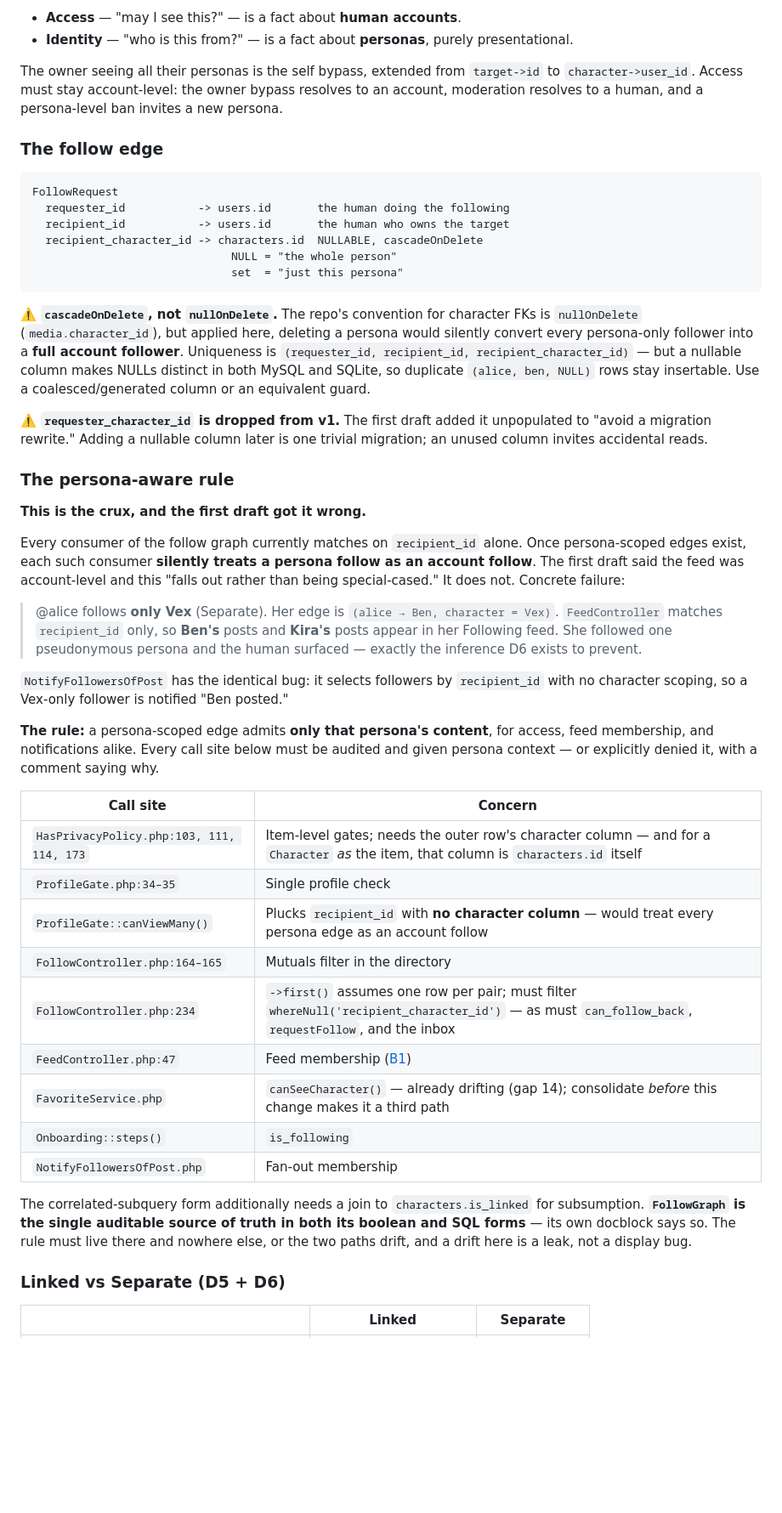
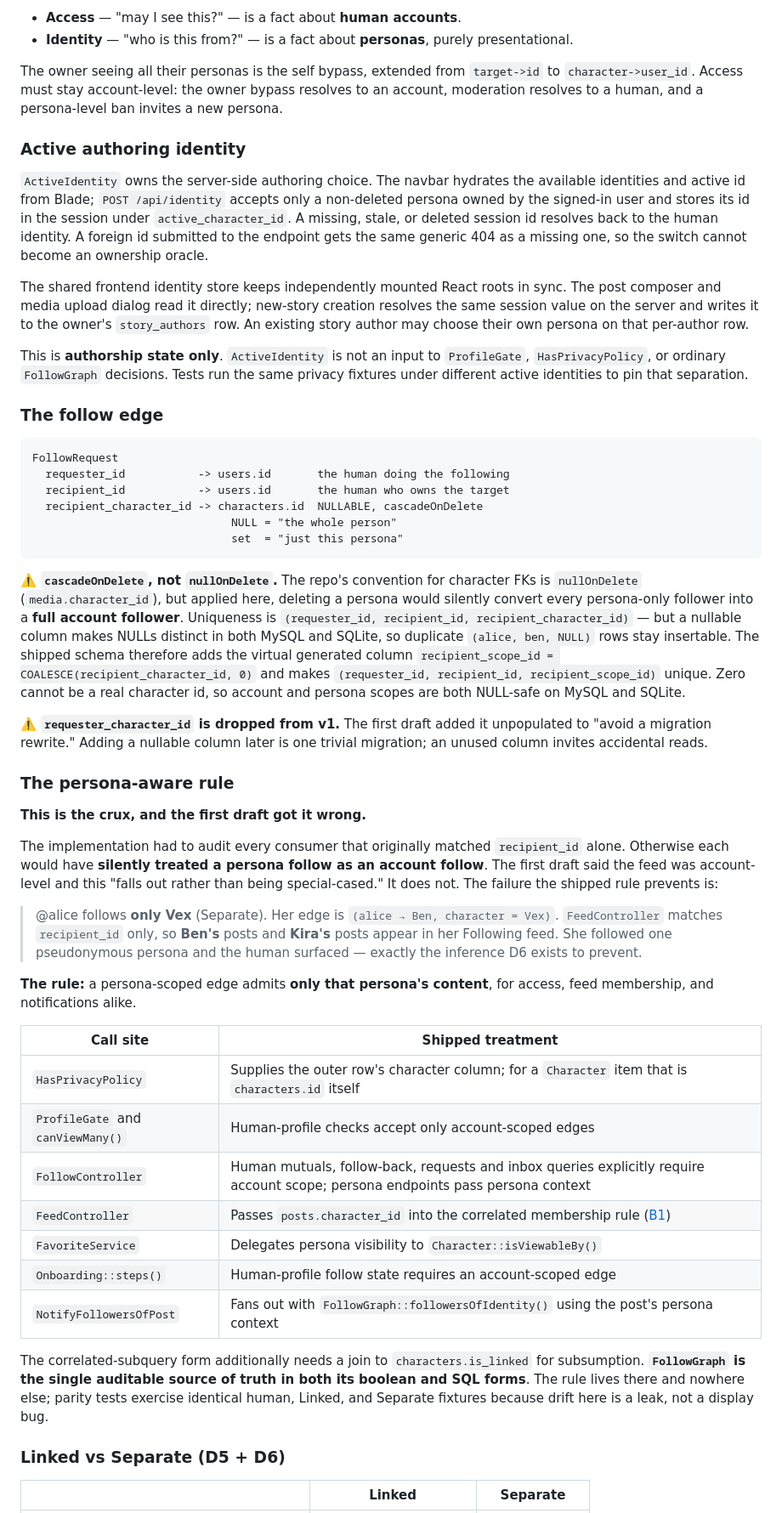
Before and after one commit to bherila/vora, a Markdown page: docs/ux/profile-personas-recommendation.md, the part around one of its changes. Shown at 85% size. GitHub-like rendering; blank space fills up the shorter version.

````diff
--- a/docs/ux/profile-personas-recommendation.md
+++ b/docs/ux/profile-personas-recommendation.md
@@ -133,6 +130,27 @@ to `character->user_id`. Access must stay account-level: the owner bypass resolv
 to an account, moderation resolves to a human, and a persona-level ban invites a
 new persona.
 
+### Active authoring identity
+
+`ActiveIdentity` owns the server-side authoring choice. The navbar hydrates the
+available identities and active id from Blade; `POST /api/identity` accepts only
+a non-deleted persona owned by the signed-in user and stores its id in the
+session under `active_character_id`. A missing, stale, or deleted session id
+resolves back to the human identity. A foreign id submitted to the endpoint gets
+the same generic 404 as a missing one, so the switch cannot become an ownership
+oracle.
+
+The shared frontend identity store keeps independently mounted React roots in
+sync. The post composer and media upload dialog read it directly; new-story
+creation resolves the same session value on the server and writes it to the
+owner's `story_authors` row. An existing story author may choose their own
+persona on that per-author row.
+
+This is **authorship state only**. `ActiveIdentity` is not an input to
+`ProfileGate`, `HasPrivacyPolicy`, or ordinary `FollowGraph` decisions. Tests run
+the same privacy fixtures under different active identities to pin that
+separation.
+
 ### The follow edge
 
 ```
@@ -149,8 +167,12 @@ FKs is `nullOnDelete` (`media.character_id`), but applied here, deleting a perso
 would silently convert every persona-only follower into a **full account
 follower**. Uniqueness is `(requester_id, recipient_id, recipient_character_id)`
 — but a nullable column makes NULLs distinct in both MySQL and SQLite, so
-duplicate `(alice, ben, NULL)` rows stay insertable. Use a coalesced/generated
-column or an equivalent guard.
+duplicate `(alice, ben, NULL)` rows stay insertable. The shipped schema therefore
+adds the virtual generated column
+`recipient_scope_id = COALESCE(recipient_character_id, 0)` and makes
+`(requester_id, recipient_id, recipient_scope_id)` unique. Zero cannot be a real
+character id, so account and persona scopes are both NULL-safe on MySQL and
+SQLite.
 
 ⚠️ **`requester_character_id` is dropped from v1.** The first draft added it
 unpopulated to "avoid a migration rewrite." Adding a nullable column later is one
@@ -160,43 +182,35 @@ trivial migration; an unused column invites accidental reads.
 
 **This is the crux, and the first draft got it wrong.**
 
-<a id="b1"></a>Every consumer of the follow graph currently matches on
-`recipient_id` alone. Once persona-scoped edges exist, each such consumer
-**silently treats a persona follow as an account follow**. The first draft said
-the feed was account-level and this "falls out rather than being special-cased."
-It does not. Concrete failure:
+<a id="b1"></a>The implementation had to audit every consumer that originally
+matched `recipient_id` alone. Otherwise each would have **silently treated a
+persona follow as an account follow**. The first draft said the feed was
+account-level and this "falls out rather than being special-cased." It does not.
+The failure the shipped rule prevents is:
 
 > @alice follows **only Vex** (Separate). Her edge is `(alice → Ben, character =
 > Vex)`. `FeedController` matches `recipient_id` only, so **Ben's** posts and
 > **Kira's** posts appear in her Following feed. She followed one pseudonymous
 > persona and the human surfaced — exactly the inference D6 exists to prevent.
 
-`NotifyFollowersOfPost` has the identical bug: it selects followers by
-`recipient_id` with no character scoping, so a Vex-only follower is notified
-"Ben posted."
+**The rule:** a persona-scoped edge admits **only that persona's content**, for
+access, feed membership, and notifications alike.
 
-**The rule:** a persona-scoped edge admits **only that persona's content**, for
-access, feed membership, and notifications alike. Every call site below must be
-audited and given persona context — or explicitly denied it, with a comment
-saying why.
-
-| Call site | Concern |
+| Call site | Shipped treatment |
 |---|---|
-| `HasPrivacyPolicy.php:103, 111, 114, 173` | Item-level gates; needs the outer row's character column — and for a `Character` *as* the item, that column is `characters.id` itself |
-| `ProfileGate.php:34–35` | Single profile check |
-| `ProfileGate::canViewMany()` | Plucks `recipient_id` with **no character column** — would treat every persona edge as an account follow |
-| `FollowController.php:164–165` | Mutuals filter in the directory |
-| `FollowController.php:234` | `->first()` assumes one row per pair; must filter `whereNull('recipient_character_id')` — as must `can_follow_back`, `requestFollow`, and the inbox |
-| `FeedController.php:47` | Feed membership ([B1](#b1)) |
-| `FavoriteService.php` | `canSeeCharacter()` — already drifting (gap 14); consolidate *before* this change makes it a third path |
-| `Onboarding::steps()` | `is_following` |
-| `NotifyFollowersOfPost.php` | Fan-out membership |
+| `HasPrivacyPolicy` | Supplies the outer row's character column; for a `Character` item that is `characters.id` itself |
+| `ProfileGate` and `canViewMany()` | Human-profile checks accept only account-scoped edges |
+| `FollowController` | Human mutuals, follow-back, requests and inbox queries explicitly require account scope; persona endpoints pass persona context |
+| `FeedController` | Passes `posts.character_id` into the correlated membership rule ([B1](#b1)) |
+| `FavoriteService` | Delegates persona visibility to `Character::isViewableBy()` |
+| `Onboarding::steps()` | Human-profile follow state requires an account-scoped edge |
+| `NotifyFollowersOfPost` | Fans out with `FollowGraph::followersOfIdentity()` using the post's persona context |
 
 The correlated-subquery form additionally needs a join to `characters.is_linked`
 for subsumption. **`FollowGraph` is the single auditable source of truth in both
-its boolean and SQL forms** — its own docblock says so. The rule must live there
-and nowhere else, or the two paths drift, and a drift here is a leak, not a
-display bug.
+its boolean and SQL forms**. The rule lives there and nowhere else; parity tests
+exercise identical human, Linked, and Separate fixtures because drift here is a
+leak, not a display bug.
 
 ### Linked vs Separate (D5 + D6)
 
````
Also changed, not shown: other parts of docs/ux/profile-personas-recommendation.md (+191 -139 lines).
